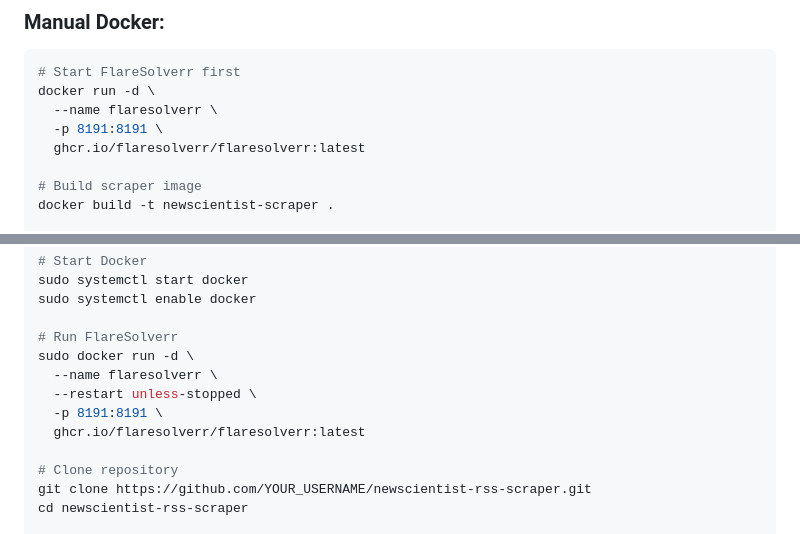
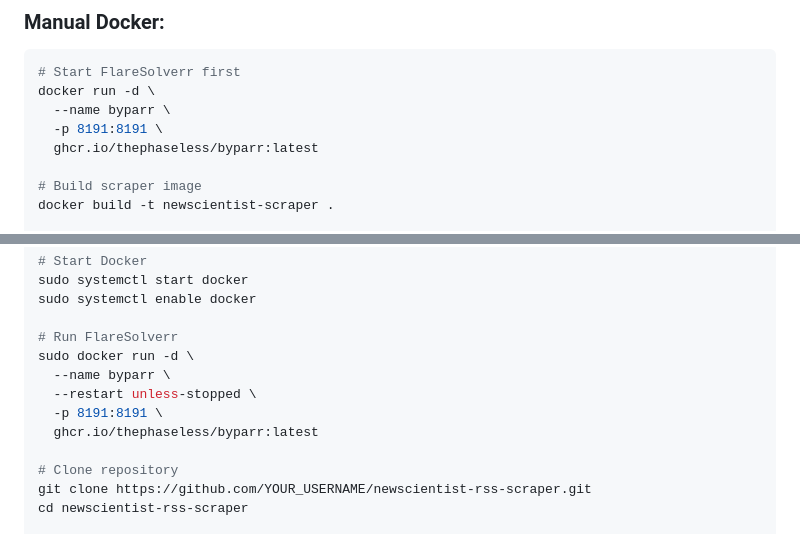
Before and after one commit to evilgodfahim/ns, a Markdown page: DEPLOYMENT.md, 2 parts joined by grey strips. GitHub-like rendering.

Commit message:
chore: replace FlareSolverr with Byparr (drop-in replacement)

````diff
--- a/DEPLOYMENT.md
+++ b/DEPLOYMENT.md
@@ -70,9 +70,9 @@ This starts three services:
 ```bash
 # Start FlareSolverr first
 docker run -d \
-  --name flaresolverr \
+  --name byparr \
   -p 8191:8191 \
-  ghcr.io/flaresolverr/flaresolverr:latest
+  ghcr.io/thephaseless/byparr:latest
 
 # Build scraper image
 docker build -t newscientist-scraper .
@@ -161,10 +161,10 @@ sudo systemctl enable docker
 
 # Run FlareSolverr
 sudo docker run -d \
-  --name flaresolverr \
+  --name byparr \
   --restart unless-stopped \
   -p 8191:8191 \
-  ghcr.io/flaresolverr/flaresolverr:latest
+  ghcr.io/thephaseless/byparr:latest
 
 # Clone repository
 git clone https://github.com/YOUR_USERNAME/newscientist-rss-scraper.git
````
